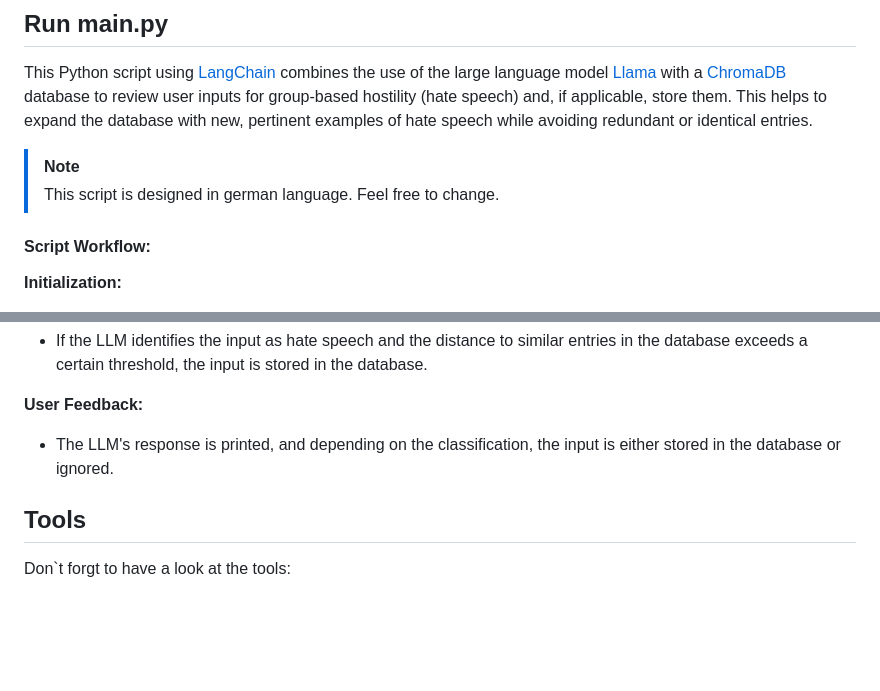
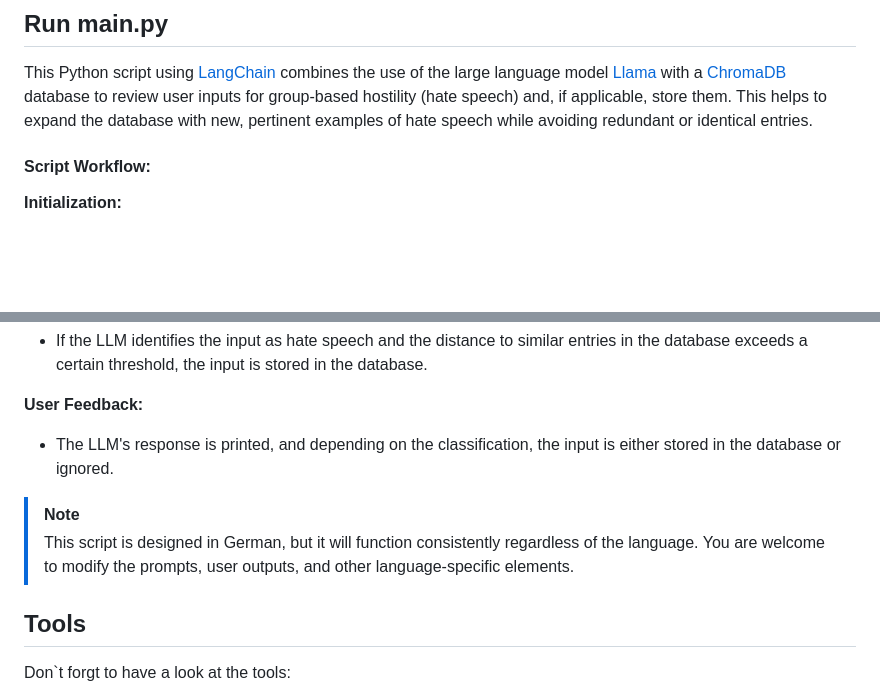
Before and after one commit to ganfer/hatespeech-rag, a Markdown page: README.md, 2 parts joined by grey strips. Rendered like a GitHub page; blank space fills up the shorter version.

Commit message:
Update README.md
Set Language Note

```diff
--- a/README.md
+++ b/README.md
@@ -29,9 +29,6 @@ Use one of the following scripts:
 
 This Python script using [LangChain](https://www.langchain.com/) combines the use of the large language model [Llama](https://llama.meta.com/) with a [ChromaDB](https://www.trychroma.com/) database to review user inputs for group-based hostility (hate speech) and, if applicable, store them. This helps to expand the database with new, pertinent examples of hate speech while avoiding redundant or identical entries.
 
-> [!NOTE]
->  This script is designed in german language. Feel free to change.
-
 #### Script Workflow:
 
  **Initialization:**
@@ -52,6 +49,10 @@ This Python script using [LangChain](https://www.langchain.com/) combines the us
  **User Feedback:**
    - The LLM's response is printed, and depending on the classification, the input is either stored in the database or ignored.
 
+> [!NOTE]
+>  This script is designed in German, but it will function consistently regardless of the language. You are welcome to modify the prompts, user outputs, and other language-specific elements.
+
+
 ## Tools
 
 Don`t forgt to have a look at the tools:
```
